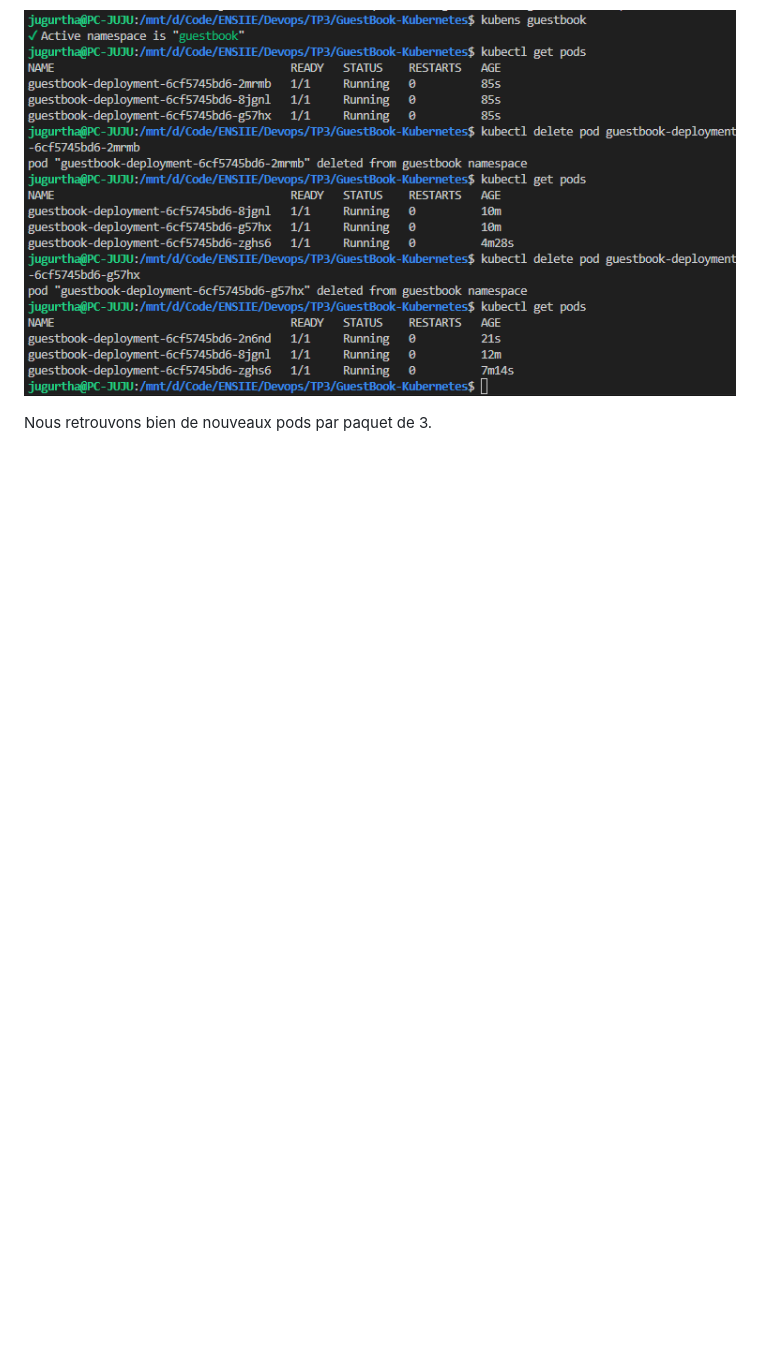
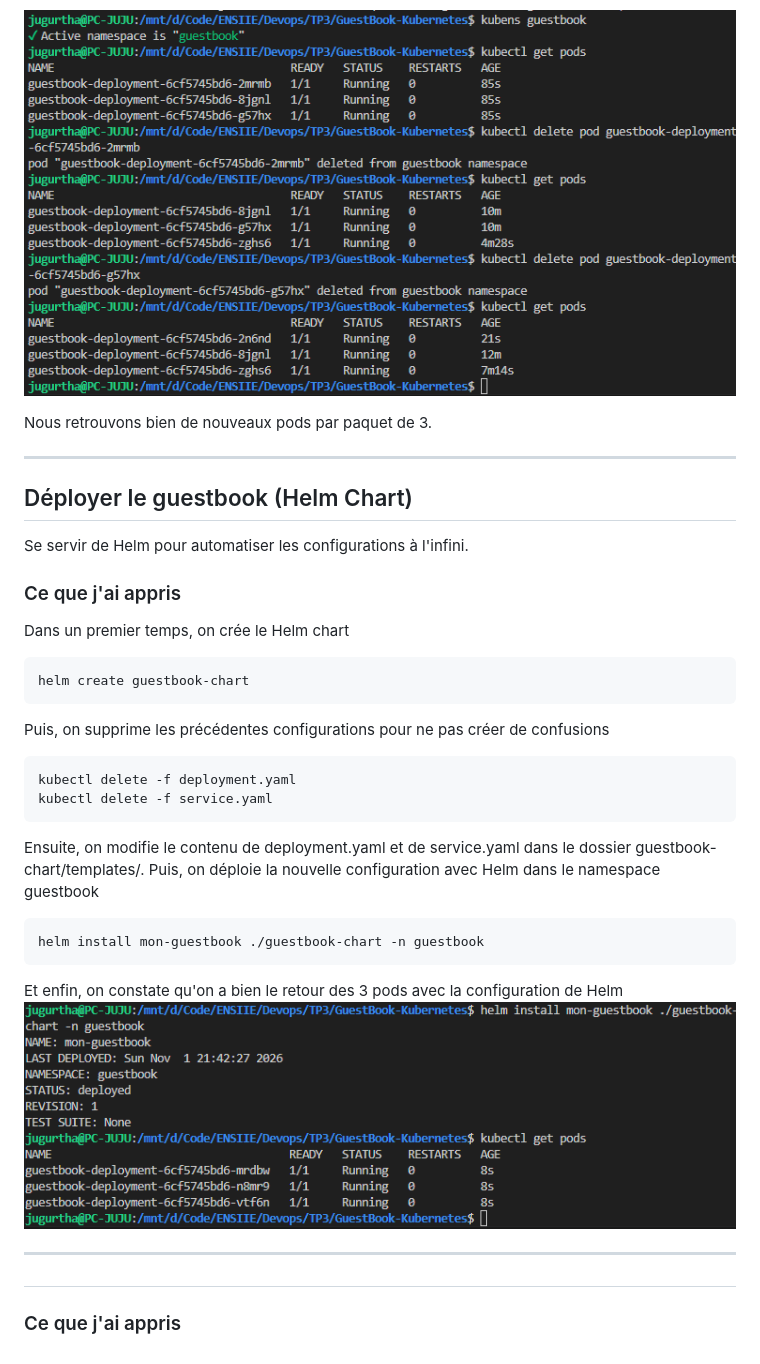
Before and after one commit to JugurthaMH/GuestBook-Kubernetes, a Markdown page: README.md, the part around the change. GitHub-like rendering; pictures changed too: images/image2.png (added); blank space fills up the shorter version.

Commit message:
Exercice 4

````diff
--- a/README.md
+++ b/README.md
@@ -132,3 +132,34 @@ Désormais, il ne reste plus qu'à tester la résiliance des pods. Pour cela, no
 ![alt text](images/image.png)
 
 Nous retrouvons bien de nouveaux pods par paquet de 3.
+
+---
+
+## Déployer le guestbook (Helm Chart)
+Se servir de Helm pour automatiser les configurations à l'infini.
+
+### Ce que j'ai appris
+Dans un premier temps, on crée le Helm chart
+```
+helm create guestbook-chart
+```
+
+Puis, on supprime les précédentes configurations pour ne pas créer de confusions
+```
+kubectl delete -f deployment.yaml
+kubectl delete -f service.yaml
+```
+
+Ensuite, on modifie le contenu de deployment.yaml et de service.yaml dans le dossier guestbook-chart/templates/. Puis, on déploie la nouvelle configuration avec Helm dans le namespace guestbook
+```
+helm install mon-guestbook ./guestbook-chart -n guestbook
+```
+
+Et enfin, on constate qu'on a bien le retour des 3 pods avec la configuration de Helm
+![alt text](images/image2.png)
+
+---
+
+##
+
+### Ce que j'ai appris
````
Also changed, not shown: 7 other files.
